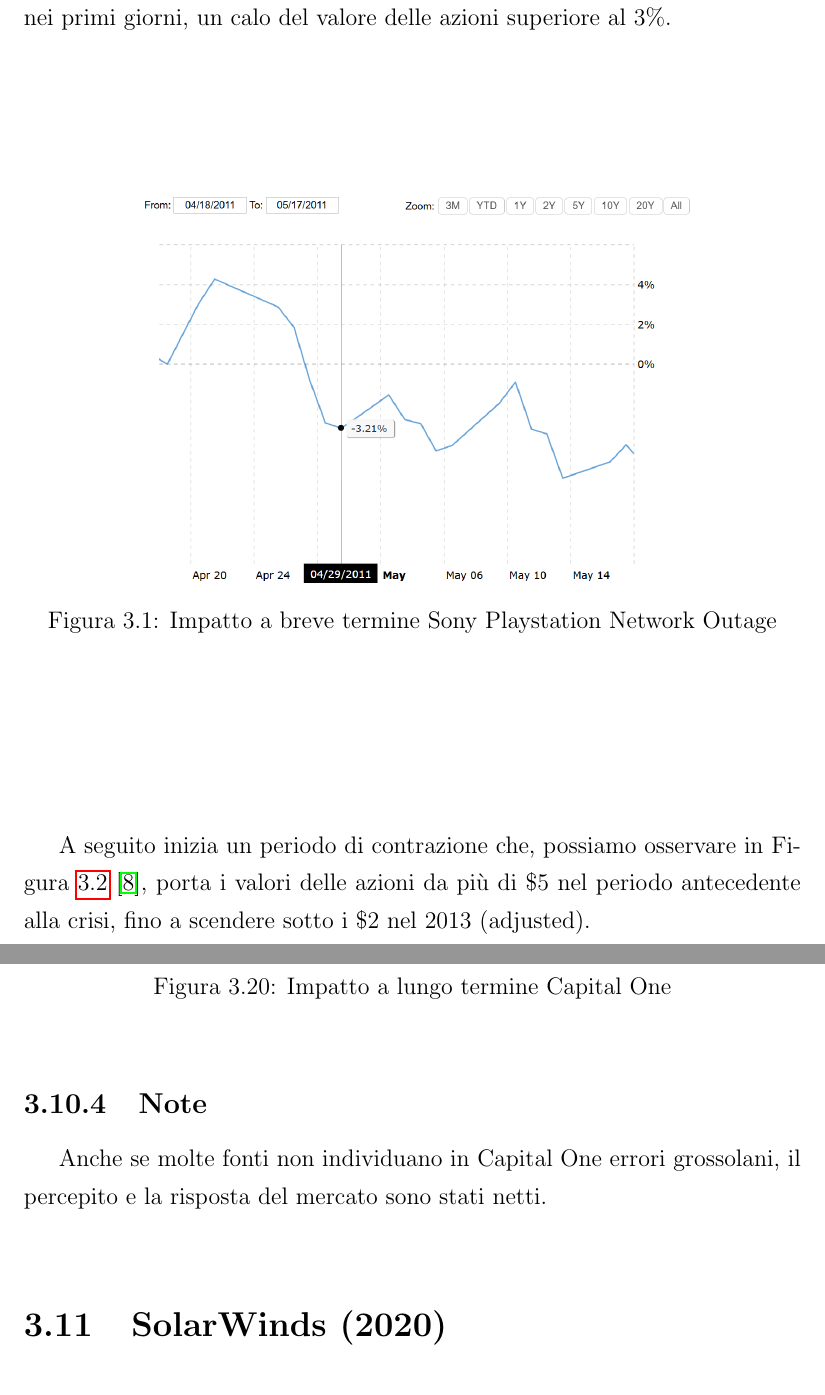
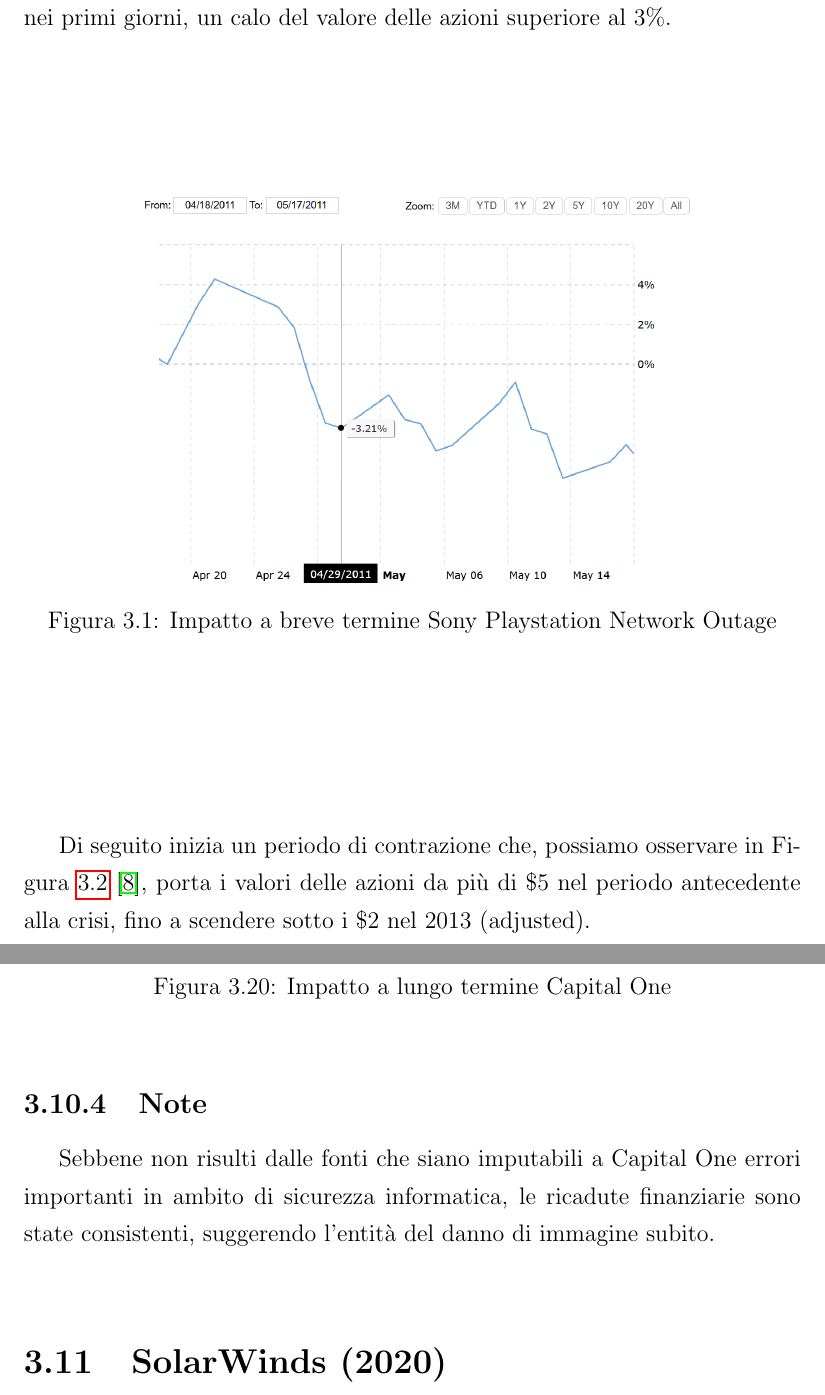
Before and after one commit to UniboSecurityResearch/CiaccoLeonardo, a LaTeX document (document/main.tex): two parts of pages 19 and 39 of 61, joined at a grey line, cut so that both start at the same text. Compiled offline with pdfLaTeX.

Commit message:
revisione finale

```diff
--- a/document/main.tex
+++ b/document/main.tex
@@ -249,7 +249,7 @@
 \end{center}
 \end{figure}
 
-A seguito inizia un periodo di contrazione che, possiamo osservare in Figura \ref{fig:pnt2} \cite{macrotrends_sony}, porta i valori delle azioni da pi\`u di \$5 nel periodo antecedente alla crisi, fino a scendere sotto i \$2 nel 2013 (adjusted). \\Associare la parabola discendente esclusivamente all'attacco \`e forse esagerato, ci\`o non toglie che si tratti sicuramente di un fattore rilevante.\\
+Di seguito inizia un periodo di contrazione che, possiamo osservare in Figura \ref{fig:pnt2} \cite{macrotrends_sony}, porta i valori delle azioni da pi\`u di \$5 nel periodo antecedente alla crisi, fino a scendere sotto i \$2 nel 2013 (adjusted). \\Associare la parabola discendente esclusivamente all'attacco \`e forse esagerato, ci\`o non toglie che si tratti sicuramente di un fattore rilevante.\\
 
 \begin{figure}[H]
 \begin{center}
@@ -500,7 +500,9 @@
 \end{center}
 \end{figure}
 \subsection{Note}
-Anche se molte fonti non individuano in Capital One errori grossolani, il percepito e la risposta del mercato sono stati netti.\\
+Sebbene non risulti dalle fonti che siano imputabili a Capital One errori importanti in ambito di sicurezza informatica,
+le ricadute finanziarie sono state consistenti, suggerendo
+l'entit\`a del danno di immagine subito.\\
 \section{SolarWinds (2020)}
 \subsection{Descrizione}
 L'azienda di sviluppo di software aziendale SolarWinds \`e stata coinvolta, nel corso del 2020, in un \textit{supply chain attack} che l'ha vista protagonista della distribuzione di \textit{malware}.\\
```
Also changed, not shown: document/main.pdf, document/main.tex (10 more changed lines), 1 other file.
